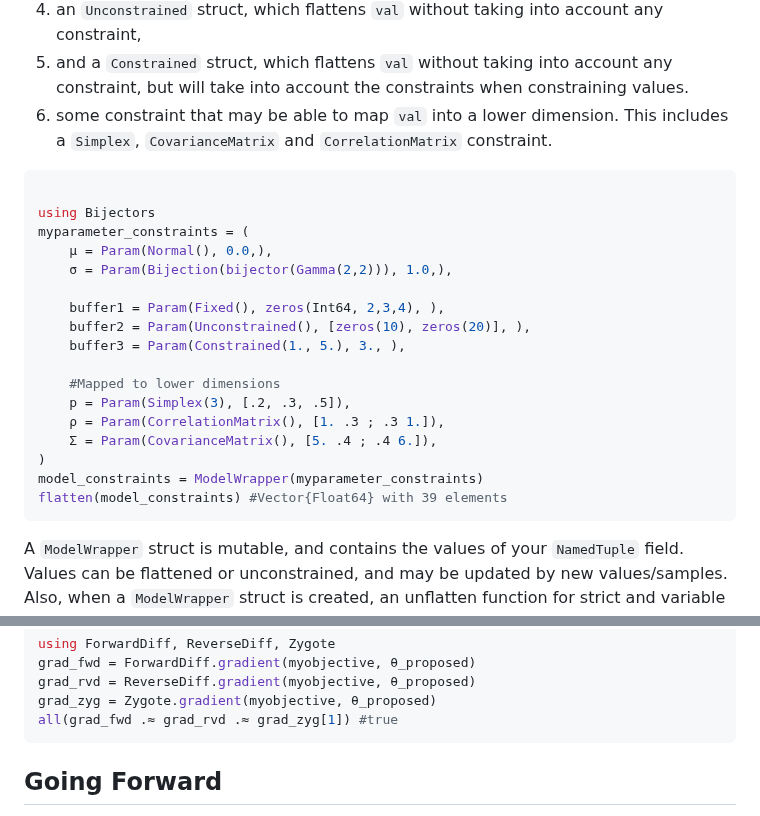
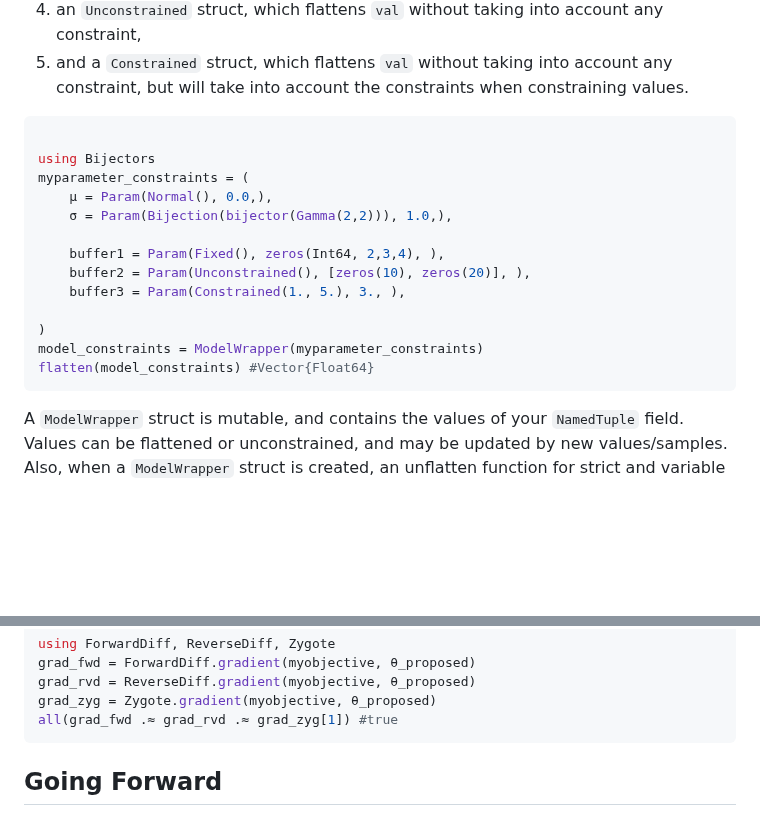
Before and after one commit to paschermayr/ModelWrappers.jl, a Markdown page: README.md, 2 parts joined by grey strips. GitHub-like rendering; blank space fills up the shorter version.

````diff
--- a/README.md
+++ b/README.md
@@ -85,7 +85,6 @@ Note that providing a distribution from 'Distributions.jl' in `Param` will just
 3. a `Fixed` struct, which keeps `val` fixed and excludes it from flatten/unflatten,
 4. an `Unconstrained` struct, which flattens `val` without taking into account any constraint,
 5. and a `Constrained` struct, which flattens `val` without taking into account any constraint, but will take into account the constraints when constraining values.
-6. some constraint that may be able to map `val` into a lower dimension. This includes a `Simplex`, `CovarianceMatrix` and `CorrelationMatrix` constraint.
 ```julia
 
 using Bijectors
@@ -97,13 +96,9 @@ myparameter_constraints = (
     buffer2 = Param(Unconstrained(), [zeros(10), zeros(20)], ),
     buffer3 = Param(Constrained(1., 5.), 3., ),
 
-    #Mapped to lower dimensions
-    p = Param(Simplex(3), [.2, .3, .5]),
-    ρ = Param(CorrelationMatrix(), [1. .3 ; .3 1.]),
-    Σ = Param(CovarianceMatrix(), [5. .4 ; .4 6.]),
 )
 model_constraints = ModelWrapper(myparameter_constraints)
-flatten(model_constraints) #Vector{Float64} with 39 elements
+flatten(model_constraints) #Vector{Float64}
 ```
 
 A `ModelWrapper` struct is mutable, and contains the values of your `NamedTuple` field. Values can be flattened or unconstrained, and may be updated by new values/samples. Also, when a `ModelWrapper` struct is created, an unflatten function for strict and variable type conversion is stored. To show this, we will a create `ModelWrapper` struct, flatten its values, and update the struct with new values:
@@ -171,33 +166,7 @@ grad_rvd = ReverseDiff.gradient(myobjective, θ_proposed)
 grad_zyg = Zygote.gradient(myobjective, θ_proposed)
 all(grad_fwd .≈ grad_rvd .≈ grad_zyg[1]) #true
 ```
-<!---
 
-## Using Soss.jl with ModelWrappers.jl (Experimental)
-
-Instead of manually definining parameter distributions and a target function, ModelWrappers.jl can be used with Soss.jl to obtain all information from a Soss `@model`:
-
-```julia
-using Soss
-m = @model n begin
-    μ ~ Distributions.Normal()
-    σ ~ Distributions.Gamma()
-    data ~ Distributions.Normal(μ, σ) |> iid(n)
-    return (; data)
-end
-posterior =  m((μ = 0.0, σ = 1.0, n = length(data))) | (data = data,)
-model_soss = ModelWrapper(posterior)
-objective_soss = Objective(model_soss)
-
-grad_fwd_soss = ForwardDiff.gradient(objective_soss, θ_proposed)
-grad_rvd_soss = ReverseDiff.gradient(objective_soss, θ_proposed)
-grad_zyg_soss = Zygote.gradient(objective_soss, θ_proposed)
-all(grad_fwd_soss .≈ grad_rvd_soss .≈ grad_zyg_soss[1]) #true
-
-objective_soss(mymodel.val) ≈ myobjective(mymodel.val) #true
-all(grad_fwd .≈ grad_rvd .≈ grad_zyg[1] .≈ grad_fwd_soss .≈ grad_rvd_soss .≈ grad_zyg_soss[1]) #true
-```
--->
 ## Going Forward
 
 This package is still highly experimental - suggestions and comments are always welcome! New constraints should be reasonable simple to add, check out `src/Core/constrain/constraints/constrained.jl` as an example with guidance in the comments.
````
